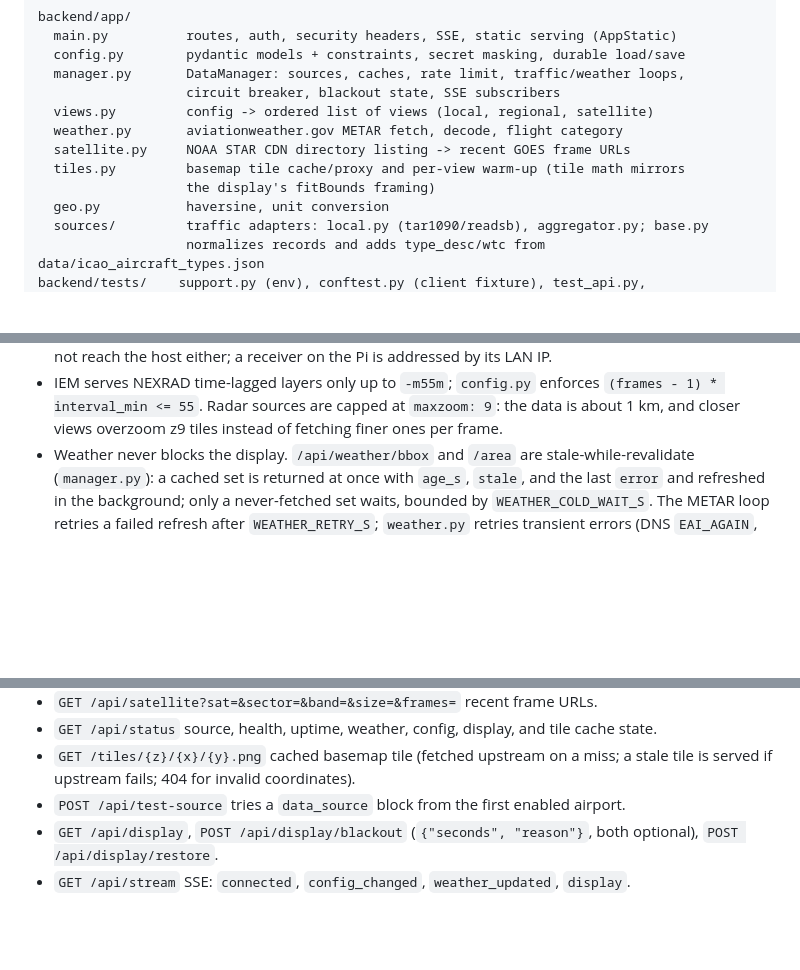
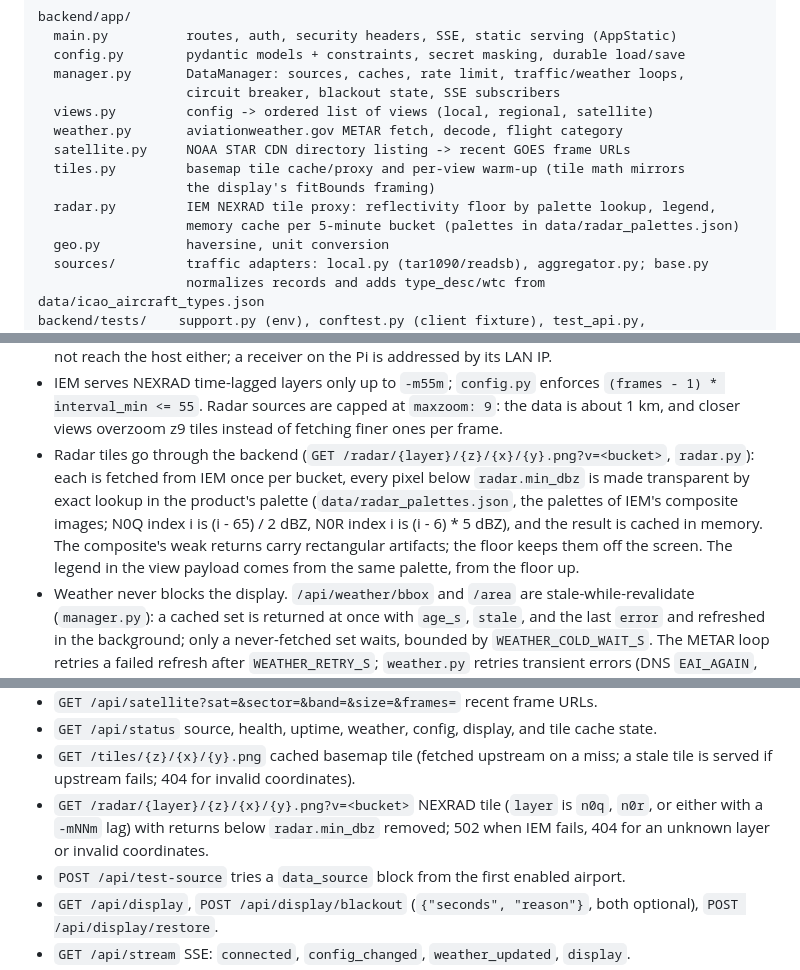
Before and after one commit to juchong/ThePilotChannel, a Markdown page: AGENTS.md, 3 parts joined by grey strips. Drawn GitHub-style; blank space fills up the shorter version.

```diff
--- a/AGENTS.md
+++ b/AGENTS.md
@@ -47,6 +47,8 @@ backend/app/
   satellite.py     NOAA STAR CDN directory listing -> recent GOES frame URLs
   tiles.py         basemap tile cache/proxy and per-view warm-up (tile math mirrors
                    the display's fitBounds framing)
+  radar.py         IEM NEXRAD tile proxy: reflectivity floor by palette lookup, legend,
+                   memory cache per 5-minute bucket (palettes in data/radar_palettes.json)
   geo.py           haversine, unit conversion
   sources/         traffic adapters: local.py (tar1090/readsb), aggregator.py; base.py
                    normalizes records and adds type_desc/wtc from data/icao_aircraft_types.json
@@ -158,6 +160,13 @@ Dockerfile, docker-compose.yml, data/config.yaml
   `(frames - 1) * interval_min <= 55`. Radar sources are capped at `maxzoom: 9`: the data
   is about 1 km, and closer views overzoom z9 tiles instead of fetching finer ones per
   frame.
+- Radar tiles go through the backend (`GET /radar/{layer}/{z}/{x}/{y}.png?v=<bucket>`,
+  `radar.py`): each is fetched from IEM once per bucket, every pixel below `radar.min_dbz`
+  is made transparent by exact lookup in the product's palette
+  (`data/radar_palettes.json`, the palettes of IEM's composite images; N0Q index i is
+  (i - 65) / 2 dBZ, N0R index i is (i - 6) * 5 dBZ), and the result is cached in memory.
+  The composite's weak returns carry rectangular artifacts; the floor keeps them off the
+  screen. The legend in the view payload comes from the same palette, from the floor up.
 - Weather never blocks the display. `/api/weather/bbox` and `/area` are
   stale-while-revalidate (`manager.py`): a cached set is returned at once with `age_s`,
   `stale`, and the last `error` and refreshed in the background; only a never-fetched set
@@ -330,6 +339,9 @@ data (aircraft listed, stations listed, frames loaded) before keeping it.
 - `GET /api/status` source, health, uptime, weather, config, display, and tile cache state.
 - `GET /tiles/{z}/{x}/{y}.png` cached basemap tile (fetched upstream on a miss; a stale
   tile is served if upstream fails; 404 for invalid coordinates).
+- `GET /radar/{layer}/{z}/{x}/{y}.png?v=<bucket>` NEXRAD tile (`layer` is `n0q`, `n0r`, or
+  either with a `-mNNm` lag) with returns below `radar.min_dbz` removed; 502 when IEM
+  fails, 404 for an unknown layer or invalid coordinates.
 - `POST /api/test-source` tries a `data_source` block from the first enabled airport.
 - `GET /api/display`, `POST /api/display/blackout` (`{"seconds", "reason"}`, both
   optional), `POST /api/display/restore`.
```
Also changed, not shown: README.md (+4 -1 lines), docs/display-radar.jpg, 11 other files.
